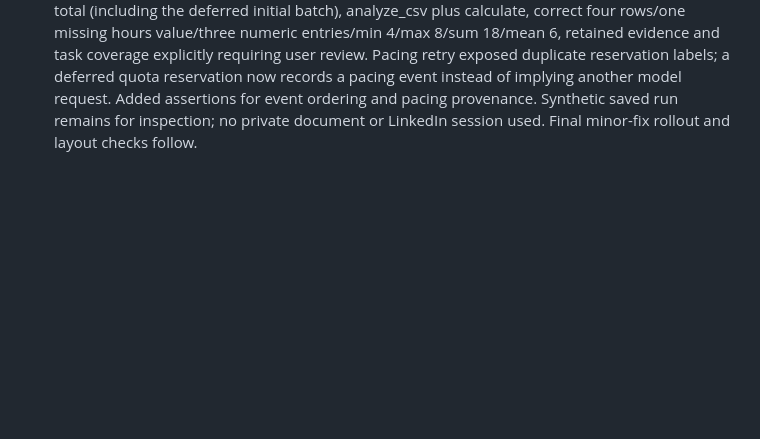
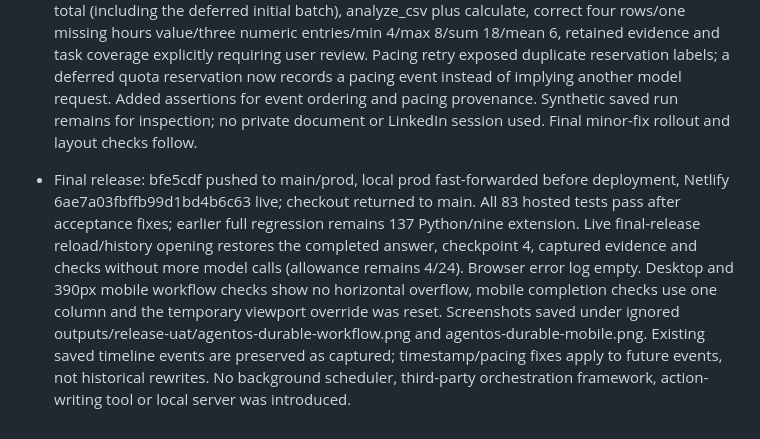
Before and after one commit to raj3000k/AgentOS, a Markdown page: detailed-context.md, the part around the change. Drawn GitHub-style; blank space fills up the shorter version.

Commit message:
Record durable workflow production acceptance

```diff
--- a/detailed-context.md
+++ b/detailed-context.md
@@ -618,3 +618,5 @@ Final prose matched categories/counts but incorrectly said all three uncertain r
 - Live UAT follow-up: the first deployment used an older local prod pointer despite origin/prod being current; fast-forwarded the local branch and redeployed tested f82be40 as Netlify 6ae79fa49d5be24085d9b7d3. Added an explicit branch-alignment step to HOSTED_RELEASE.md. Live plan gate showed zero attempts, real Gemini pause deferred an unstarted tool batch and saved checkpoint 1. Review found misleading busy text on an otherwise disabled Resume control and checkpoint timestamps using attempt-start time; fixed label semantics and completion-time recording. Remaining reload/resume/output/mobile checks follow.
 
 - Real hosted recovery acceptance passed: synthetic four-row CSV plan was saved with 0 model attempts, approved then paused during inference, reloaded and reopened from Run history with allowance unchanged at 1, and explicitly resumed. Gemini completed with four model attempts total (including the deferred initial batch), analyze_csv plus calculate, correct four rows/one missing hours value/three numeric entries/min 4/max 8/sum 18/mean 6, retained evidence and task coverage explicitly requiring user review. Pacing retry exposed duplicate reservation labels; a deferred quota reservation now records a pacing event instead of implying another model request. Added assertions for event ordering and pacing provenance. Synthetic saved run remains for inspection; no private document or LinkedIn session used. Final minor-fix rollout and layout checks follow.
+
+- Final release: bfe5cdf pushed to main/prod, local prod fast-forwarded before deployment, Netlify 6ae7a03fbffb99d1bd4b6c63 live; checkout returned to main. All 83 hosted tests pass after acceptance fixes; earlier full regression remains 137 Python/nine extension. Live final-release reload/history opening restores the completed answer, checkpoint 4, captured evidence and checks without more model calls (allowance remains 4/24). Browser error log empty. Desktop and 390px mobile workflow checks show no horizontal overflow, mobile completion checks use one column and the temporary viewport override was reset. Screenshots saved under ignored outputs/release-uat/agentos-durable-workflow.png and agentos-durable-mobile.png. Existing saved timeline events are preserved as captured; timestamp/pacing fixes apply to future events, not historical rewrites. No background scheduler, third-party orchestration framework, action-writing tool or local server was introduced.
```
